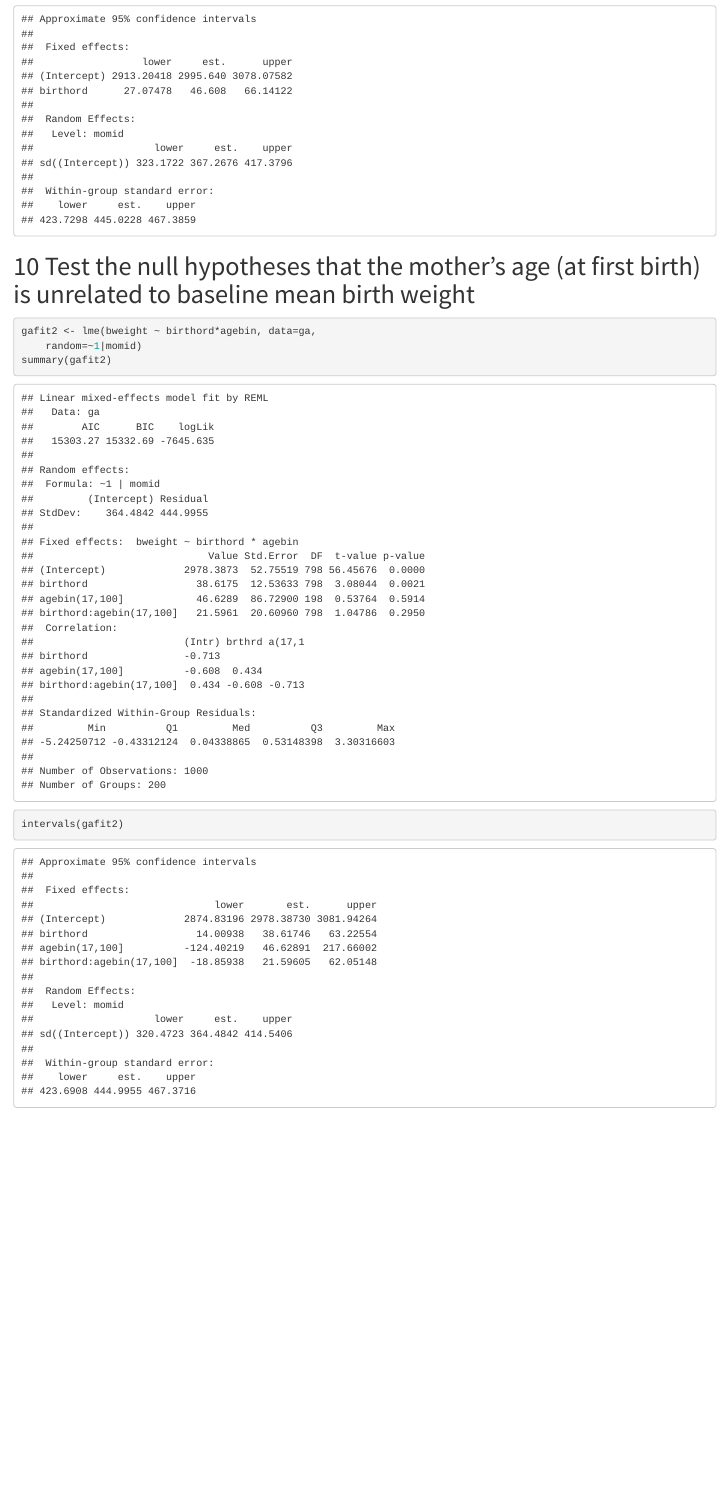
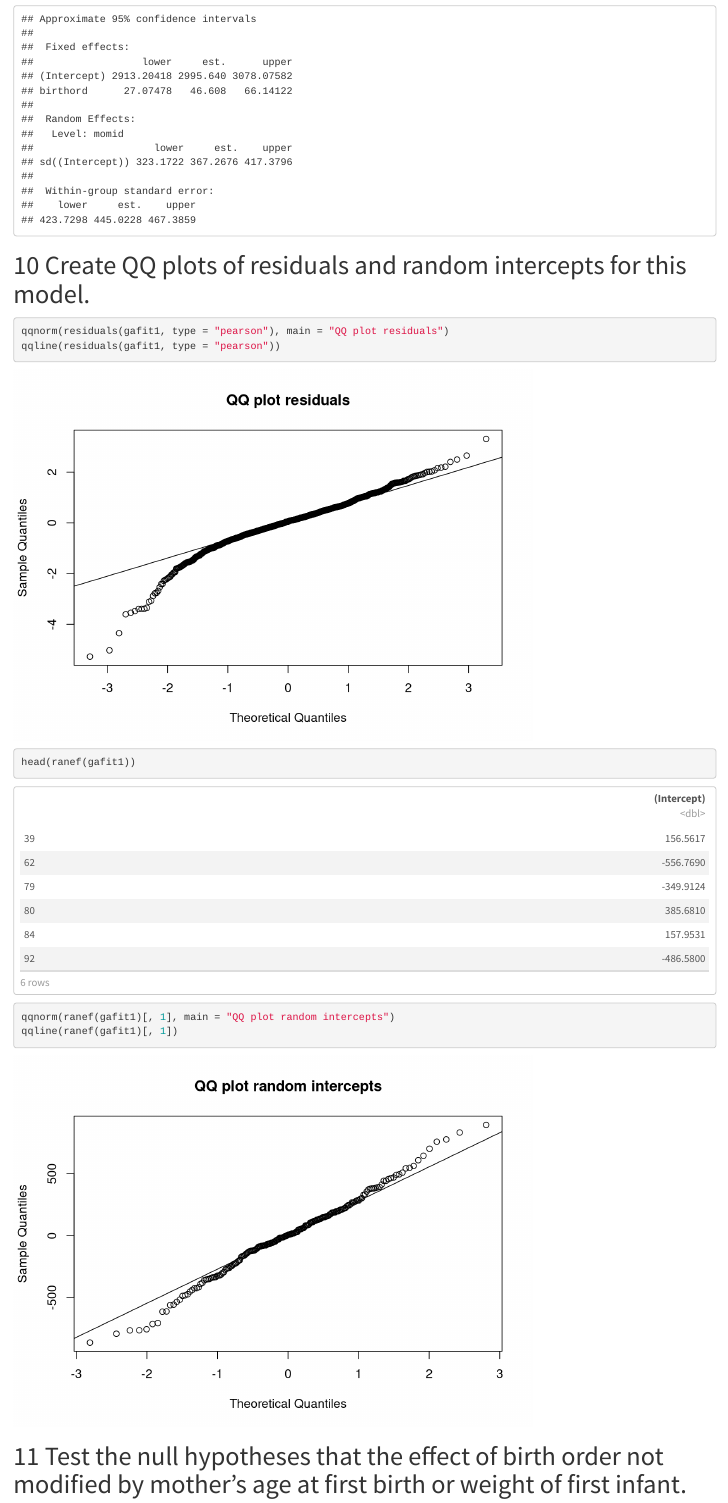
Before and after one commit to waldronbios2/session10, an R Markdown document (vignettes/session_lab.Rmd): the page in a window 1100 px wide, from 6550 px down before the commit and from 6590 px down after it, so that both start at the same text. Rendered offline with R 4.5, knitr and Pandoc, with nearby package versions; code that draws random numbers runs with fixed seeds of ours.

Commit message:
add QQ to lab

````diff
--- a/vignettes/session_lab.Rmd
+++ b/vignettes/session_lab.Rmd
@@ -155,7 +156,21 @@ gafit1 <- lme(bweight ~ birthord, data=ga,
 intervals(gafit1)
 ```
 
-# Test the null hypotheses that the mother's age (at first birth) is unrelated to baseline mean birth weight
+# Create QQ plots of residuals and random intercepts for this model.
+
+```{r}
+qqnorm(residuals(gafit1, type = "pearson"), main = "QQ plot residuals")
+qqline(residuals(gafit1, type = "pearson"))
+```
+
+```{r}
+head(ranef(gafit1))
+qqnorm(ranef(gafit1)[, 1], main = "QQ plot random intercepts")
+qqline(ranef(gafit1)[, 1])
+```
+
+# Test the null hypotheses that the effect of birth order not modified by mother's age at first birth or weight of first infant.
+
 
 ```{r}
 gafit2 <- lme(bweight ~ birthord*agebin, data=ga,
````
Also changed, not shown: vignettes/session_lecture.Rmd (+2 -1 lines), README.md, vignettes/session_lab.Rmd (10 more changed lines).
